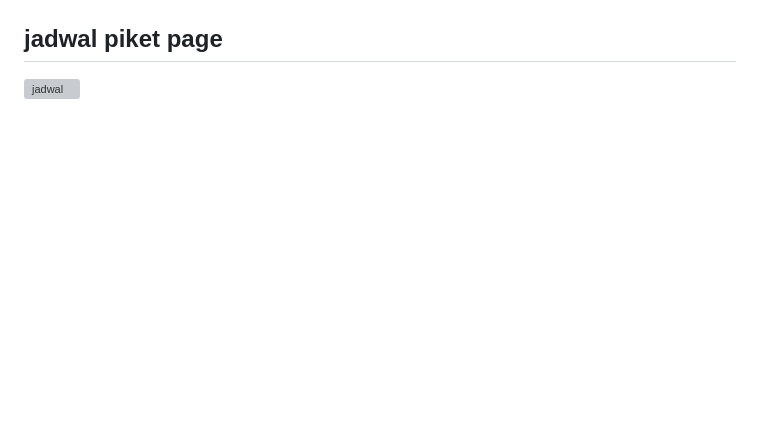
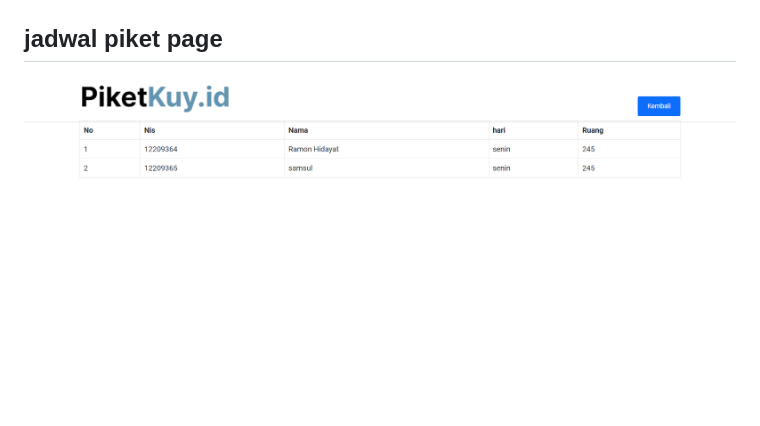
Before and after one commit to Hidayatmramon/piketkuy, a Markdown page: README.md, the part around the change. GitHub-like rendering; blank space fills up the shorter version; grey boxes are pictures that could not be loaded.

```diff
--- a/README.md
+++ b/README.md
@@ -74,4 +74,4 @@ The Laravel framework is open-sourced software licensed under the [MIT license](
 ![homepage](homepage-piketkuy.png)
 
 ## jadwal piket page
-![jadwal](jadwalpiket-piketkuy.png)
+![jadwal](jadwalpiketpage-piketkuy.png)
```
